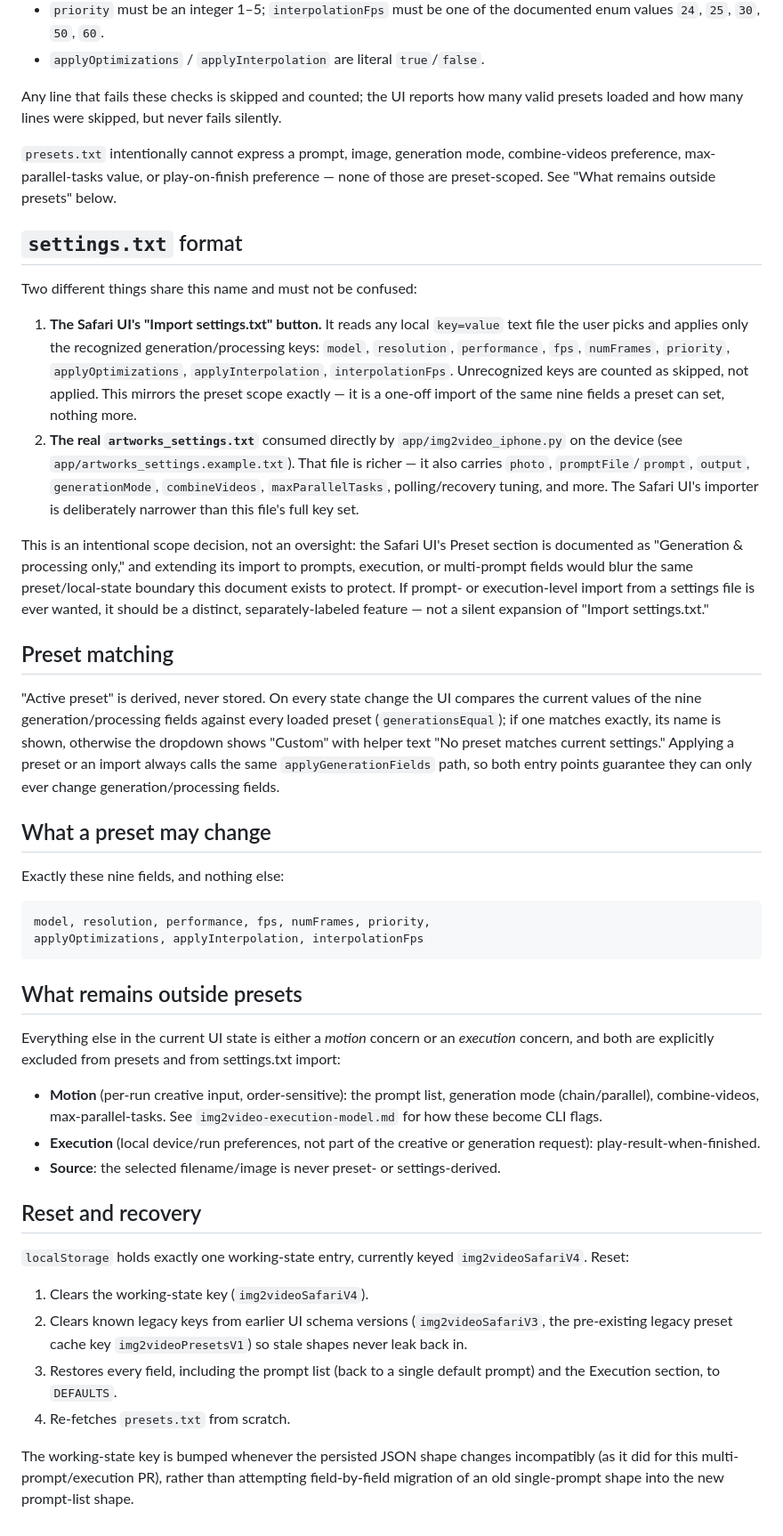
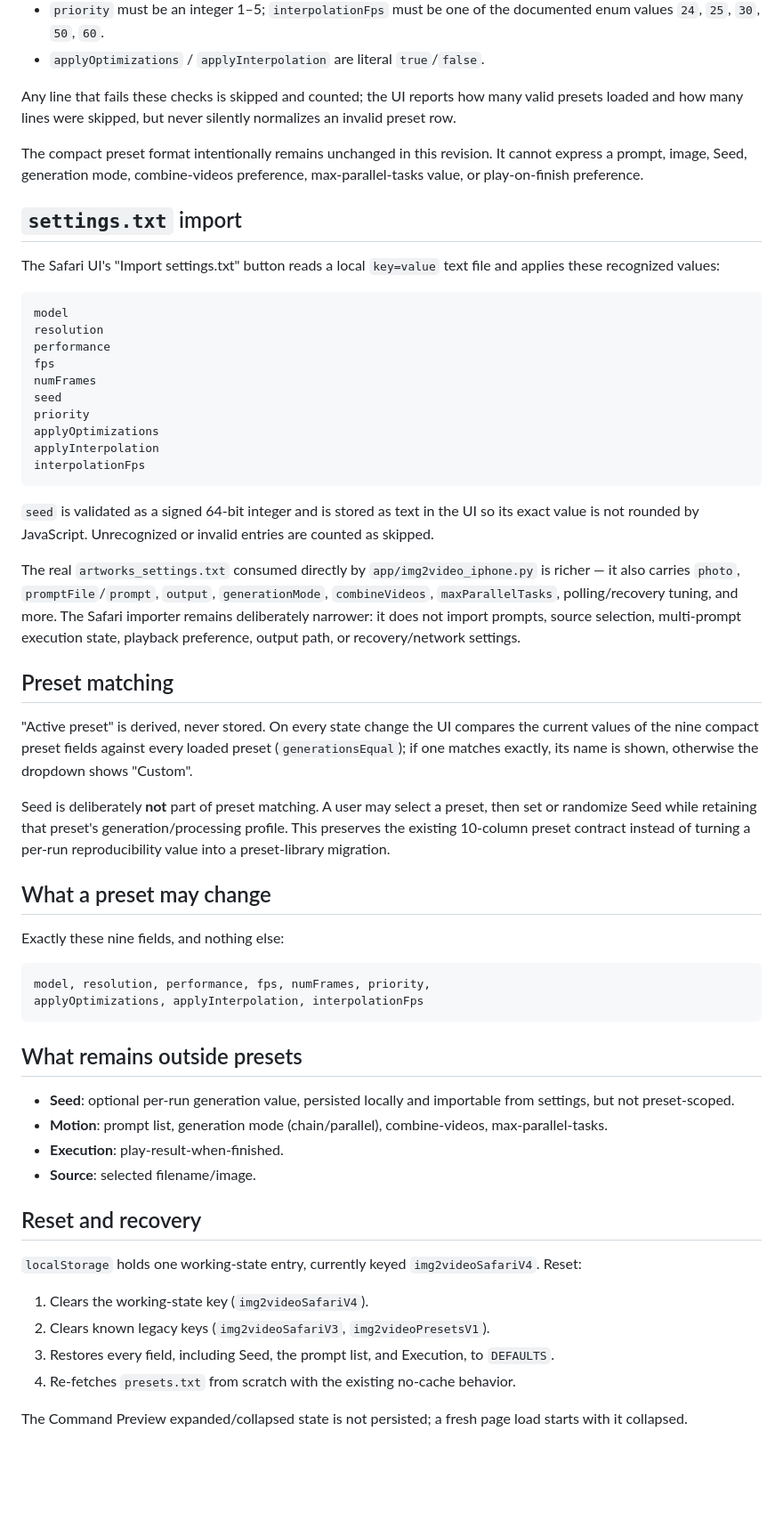
Before and after one commit to djebaz/pworksIphone, a Markdown page: devdocs/img2video-presets-settings-contract.md, the part around one of its changes. Shown at 89% size. Drawn GitHub-style; blank space fills up the shorter version.

Commit message:
Clarify Seed ownership and settings import scope

````diff
--- a/devdocs/img2video-presets-settings-contract.md
+++ b/devdocs/img2video-presets-settings-contract.md
@@ -30,22 +30,36 @@ name|model|resolution|performance|fps|numFrames|priority|applyOptimizations|appl
 - `priority` must be an integer 1–5; `interpolationFps` must be one of the documented enum values `24`, `25`, `30`, `50`, `60`.
 - `applyOptimizations` / `applyInterpolation` are literal `true`/`false`.
 
-Any line that fails these checks is skipped and counted; the UI reports how many valid presets loaded and how many lines were skipped, but never fails silently.
+Any line that fails these checks is skipped and counted; the UI reports how many valid presets loaded and how many lines were skipped, but never silently normalizes an invalid preset row.
 
-`presets.txt` intentionally cannot express a prompt, image, generation mode, combine-videos preference, max-parallel-tasks value, or play-on-finish preference — none of those are preset-scoped. See "What remains outside presets" below.
+The compact preset format intentionally remains unchanged in this revision. It cannot express a prompt, image, Seed, generation mode, combine-videos preference, max-parallel-tasks value, or play-on-finish preference.
 
-## `settings.txt` format
+## `settings.txt` import
 
-Two different things share this name and must not be confused:
+The Safari UI's "Import settings.txt" button reads a local `key=value` text file and applies these recognized values:
 
-1. **The Safari UI's "Import settings.txt" button.** It reads any local `key=value` text file the user picks and applies only the recognized generation/processing keys: `model`, `resolution`, `performance`, `fps`, `numFrames`, `priority`, `applyOptimizations`, `applyInterpolation`, `interpolationFps`. Unrecognized keys are counted as skipped, not applied. This mirrors the preset scope exactly — it is a one-off import of the same nine fields a preset can set, nothing more.
-2. **The real `artworks_settings.txt`** consumed directly by `app/img2video_iphone.py` on the device (see `app/artworks_settings.example.txt`). That file is richer — it also carries `photo`, `promptFile`/`prompt`, `output`, `generationMode`, `combineVideos`, `maxParallelTasks`, polling/recovery tuning, and more. The Safari UI's importer is deliberately narrower than this file's full key set.
+```text
+model
+resolution
+performance
+fps
+numFrames
+seed
+priority
+applyOptimizations
+applyInterpolation
+interpolationFps
+```
 
-This is an intentional scope decision, not an oversight: the Safari UI's Preset section is documented as "Generation & processing only," and extending its import to prompts, execution, or multi-prompt fields would blur the same preset/local-state boundary this document exists to protect. If prompt- or execution-level import from a settings file is ever wanted, it should be a distinct, separately-labeled feature — not a silent expansion of "Import settings.txt."
+`seed` is validated as a signed 64-bit integer and is stored as text in the UI so its exact value is not rounded by JavaScript. Unrecognized or invalid entries are counted as skipped.
+
+The real `artworks_settings.txt` consumed directly by `app/img2video_iphone.py` is richer — it also carries `photo`, `promptFile`/`prompt`, `output`, `generationMode`, `combineVideos`, `maxParallelTasks`, polling/recovery tuning, and more. The Safari importer remains deliberately narrower: it does not import prompts, source selection, multi-prompt execution state, playback preference, output path, or recovery/network settings.
 
 ## Preset matching
 
-"Active preset" is derived, never stored. On every state change the UI compares the current values of the nine generation/processing fields against every loaded preset (`generationsEqual`); if one matches exactly, its name is shown, otherwise the dropdown shows "Custom" with helper text "No preset matches current settings." Applying a preset or an import always calls the same `applyGenerationFields` path, so both entry points guarantee they can only ever change generation/processing fields.
+"Active preset" is derived, never stored. On every state change the UI compares the current values of the nine compact preset fields against every loaded preset (`generationsEqual`); if one matches exactly, its name is shown, otherwise the dropdown shows "Custom".
+
+Seed is deliberately **not** part of preset matching. A user may select a preset, then set or randomize Seed while retaining that preset's generation/processing profile. This preserves the existing 10-column preset contract instead of turning a per-run reproducibility value into a preset-library migration.
 
 ## What a preset may change
 
@@ -58,19 +72,18 @@ applyOptimizations, applyInterpolation, interpolationFps
 
 ## What remains outside presets
 
-Everything else in the current UI state is either a *motion* concern or an *execution* concern, and both are explicitly excluded from presets and from settings.txt import:
-
-- **Motion** (per-run creative input, order-sensitive): the prompt list, generation mode (chain/parallel), combine-videos, max-parallel-tasks. See `img2video-execution-model.md` for how these become CLI flags.
-- **Execution** (local device/run preferences, not part of the creative or generation request): play-result-when-finished.
-- **Source**: the selected filename/image is never preset- or settings-derived.
+- **Seed**: optional per-run generation value, persisted locally and importable from settings, but not preset-scoped.
+- **Motion**: prompt list, generation mode (chain/parallel), combine-videos, max-parallel-tasks.
+- **Execution**: play-result-when-finished.
+- **Source**: selected filename/image.
 
 ## Reset and recovery
 
-`localStorage` holds exactly one working-state entry, currently keyed `img2videoSafariV4`. Reset:
+`localStorage` holds one working-state entry, currently keyed `img2videoSafariV4`. Reset:
 
 1. Clears the working-state key (`img2videoSafariV4`).
-2. Clears known legacy keys from earlier UI schema versions (`img2videoSafariV3`, the pre-existing legacy preset cache key `img2videoPresetsV1`) so stale shapes never leak back in.
-3. Restores every field, including the prompt list (back to a single default prompt) and the Execution section, to `DEFAULTS`.
-4. Re-fetches `presets.txt` from scratch.
+2. Clears known legacy keys (`img2videoSafariV3`, `img2videoPresetsV1`).
+3. Restores every field, including Seed, the prompt list, and Execution, to `DEFAULTS`.
+4. Re-fetches `presets.txt` from scratch with the existing no-cache behavior.
 
-The working-state key is bumped whenever the persisted JSON shape changes incompatibly (as it did for this multi-prompt/execution PR), rather than attempting field-by-field migration of an old single-prompt shape into the new prompt-list shape.
+The Command Preview expanded/collapsed state is not persisted; a fresh page load starts with it collapsed.
````
Also changed, not shown: other parts of devdocs/img2video-presets-settings-contract.md (+4 -4 lines).
